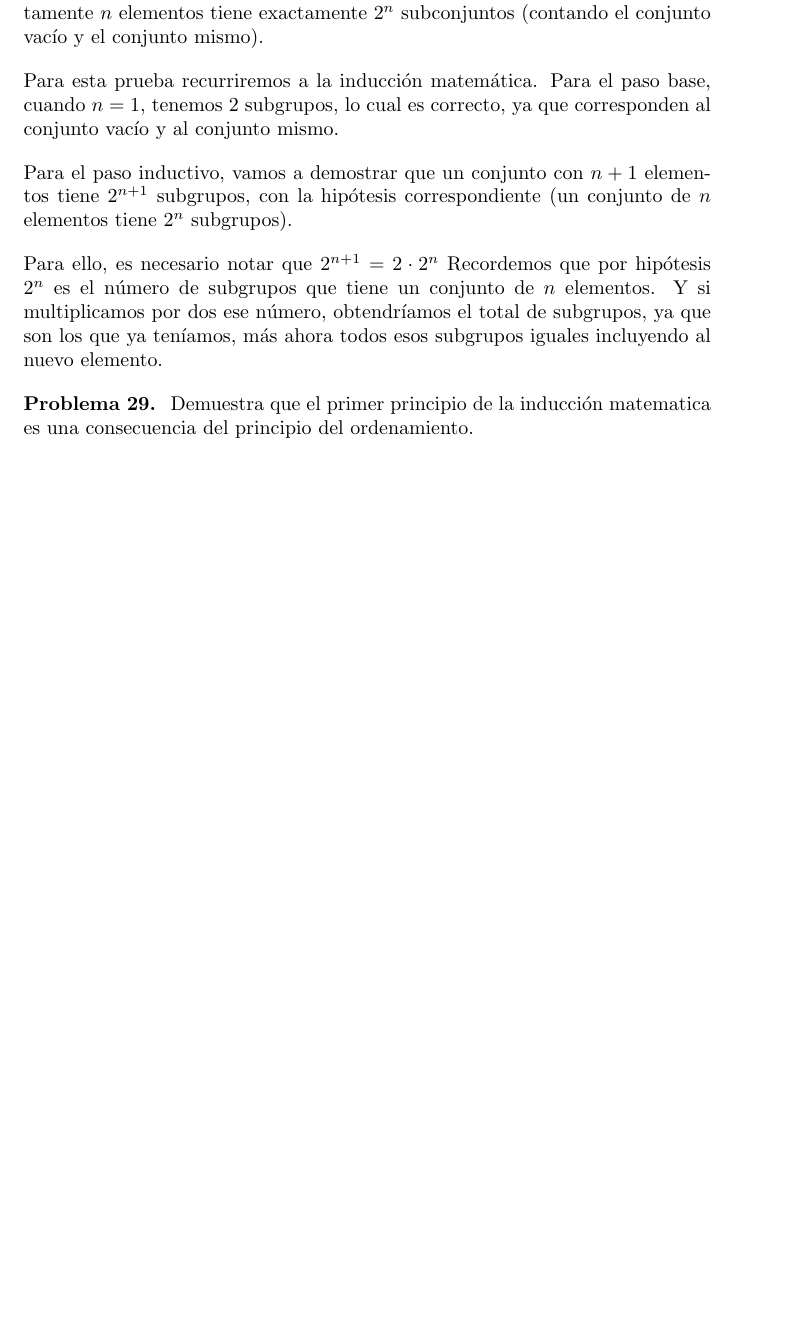
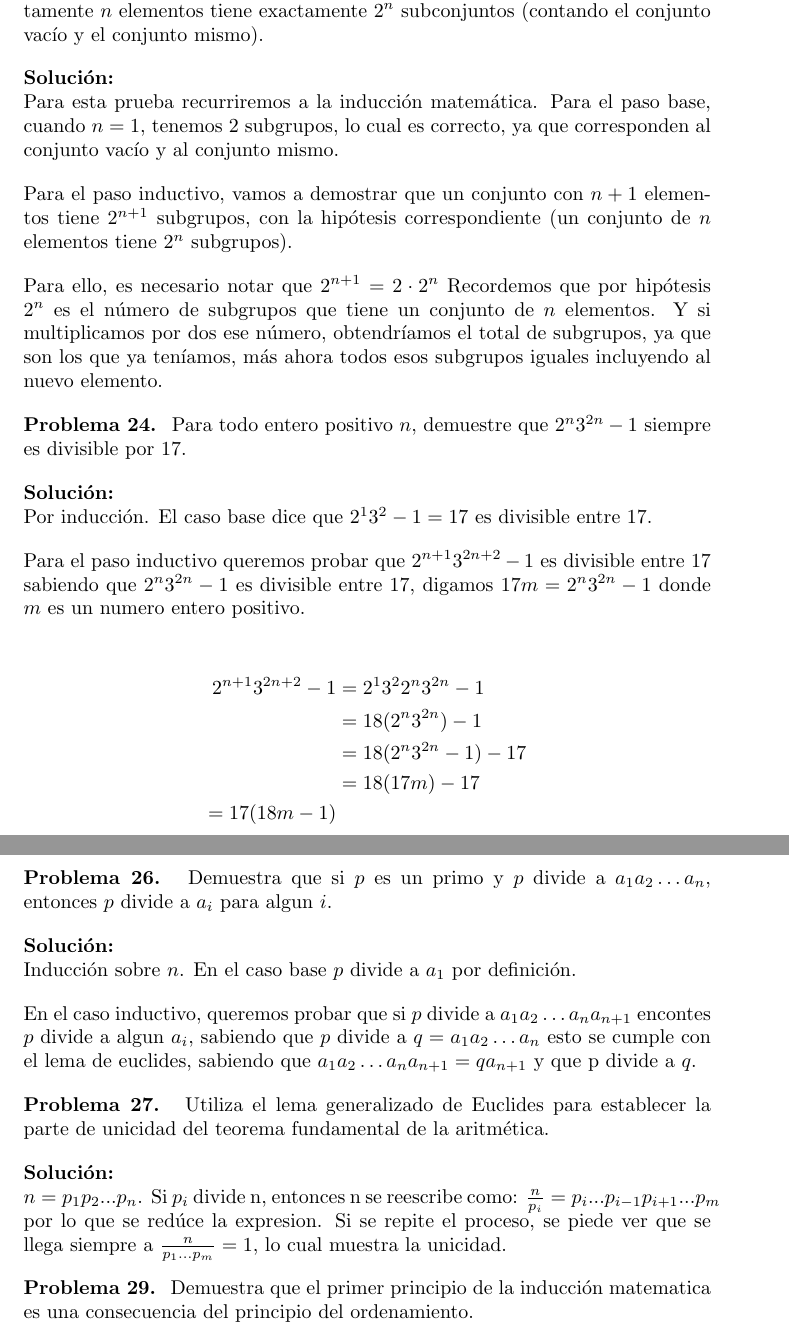
Before and after one commit to eltrufas/modalg, a LaTeX document (serie1.tex): part of page 6 of 7 before the commit and two parts of pages 6 and 7 of 9 after it, the two joined at a grey line, cut so that both start at the same text, the shorter picture padded with empty space. Compiled offline with pdfLaTeX.

Commit message:
Terminar serie 1

```diff
--- a/serie1.tex
+++ b/serie1.tex
@@ -308,6 +316,7 @@ Para el paso inductivo, asumimos que $1 + \cdots + n = n(n
 exactamente $n$ elementos tiene exactamente $2^{n}$ subconjuntos (contando el
 conjunto vacío y el conjunto mismo).
 
+\TheSolution{}
 Para esta prueba recurriremos a la inducci\'on matem\'atica. Para el paso base,
 cuando $n=1$, tenemos $2$ subgrupos, lo cual es correcto, ya que corresponden
 al conjunto vacío y al conjunto mismo.
@@ -322,6 +331,46 @@ elementos. Y si multiplicamos por dos ese número, obtendríamos el total de
 subgrupos, ya que son los que ya teníamos, más ahora todos esos subgrupos
 iguales incluyendo al nuevo elemento.
 
+\Problem{24} Para todo entero positivo $n$, demuestre que $2^{n} 3^{2n} - 1$
+siempre es divisible por 17.
+
+\TheSolution{}
+Por inducción. El caso base dice que $2^1 3^2 - 1 = 17$ es divisible entre 17.
+
+Para el paso inductivo queremos probar que $2^{n+1} 3^{2n + 2} - 1$ es
+divisible entre 17 sabiendo que $2^{n} 3^{2n} - 1$ es divisible entre 17,
+digamos $17m = 2^{n} 3^{2n} - 1$ donde $m$ es un numero entero positivo.
+
+\[
+  \begin{split}
+    2^{n+1}3^{2n + 2} - 1 &= 2^1 3^2 2^n 3^{2n} - 1 \\
+                          &= 18(2^n 3^{2n}) - 1 \\
+                          &= 18(2^n 3^{2n} - 1) - 17 \\
+                          &= 18(17m) - 17
+                          &= 17(18m - 1)
+  \end{split}
+\]
+
+\Problem{26} Demuestra que si $p$ es un primo y $p$ divide a $a_1 a_2 \ldots
+a_n$, entonces $p$ divide a $a_i$ para algun $i$.
+
+\TheSolution{}
+Inducción sobre $n$. En el caso base $p$ divide a $a_1$ por definición.
+
+En el caso inductivo, queremos probar que si $p$ divide a $a_1 a_2 \ldots a_n
+a_{n+1}$ encontes $p$ divide a algun $a_i$, sabiendo que $p$ divide a $q = a_1
+a_2 \ldots a_n$ esto se cumple con el lema de euclides, sabiendo que $a_1 a_2
+\ldots a_n a_{n+1} = q a_{n+1}$ y que p divide a $q$.
+
+\Problem{27} Utiliza el lema generalizado de Euclides para establecer la parte
+de unicidad del teorema fundamental de la aritmética.
+
+\TheSolution{}
+$n = p_{1} p_{2}... p_{n}$. Si $p_{i}$ divide n, entonces n se reescribe como:
+$\frac{n}{p_{i}} = p_{i} ... p_{i-1} p_{i+1} ... p_{m}$ por lo que se redúce la
+expresion. Si se repite el proceso, se piede ver que se llega siempre a
+$\frac{n}{p_{1} ... p_{m}} = 1$, lo cual muestra la unicidad.
+
 \Problem{29} Demuestra que el primer principio de la inducción matematica es
 una consecuencia del principio del ordenamiento.
 
```
Also changed, not shown: serie1.pdf, serie1.tex (39 more changed lines).
